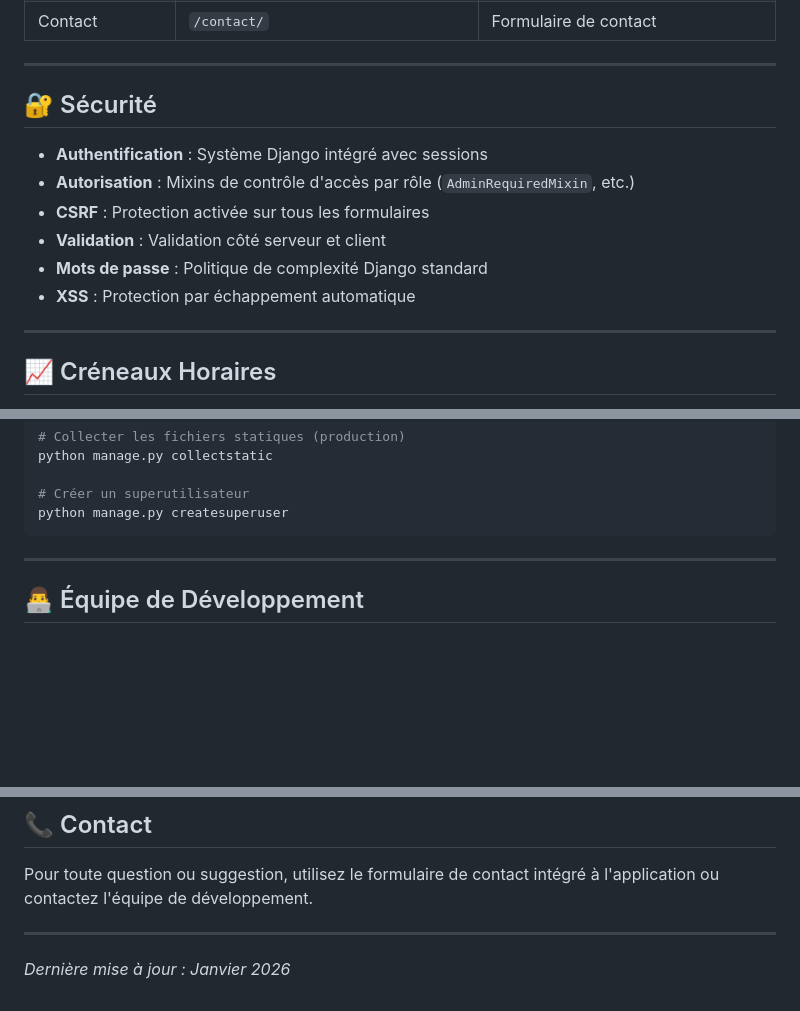
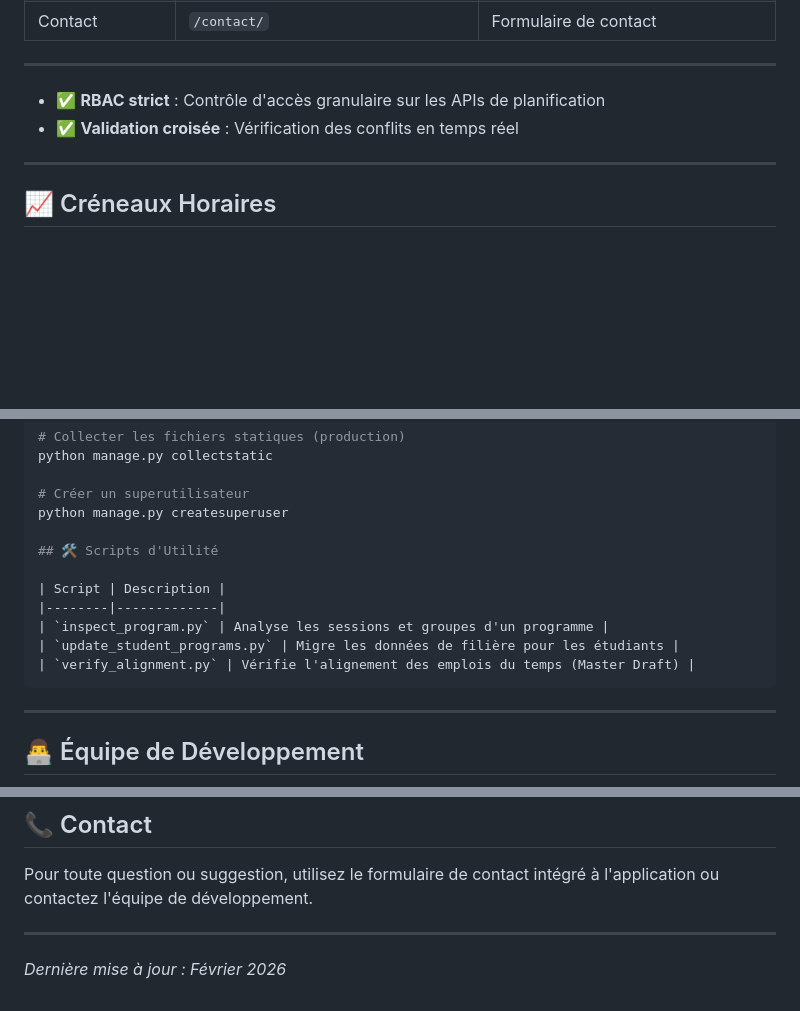
Before and after one commit to Hasnaoui-cmd/fsttime, a Markdown page: README.md, 3 parts joined by grey strips. GitHub-like rendering; blank space fills up the shorter version.

Commit message:
Update README with new scripts and security details
Added utility scripts section and updated security features.

````diff
--- a/README.md
+++ b/README.md
@@ -268,14 +270,8 @@ django-widget-tweaks>=1.5 # Personnalisation de widgets
 
 ---
 
-## 🔐 Sécurité
-
-- **Authentification** : Système Django intégré avec sessions
-- **Autorisation** : Mixins de contrôle d'accès par rôle (`AdminRequiredMixin`, etc.)
-- **CSRF** : Protection activée sur tous les formulaires
-- **Validation** : Validation côté serveur et client
-- **Mots de passe** : Politique de complexité Django standard
-- **XSS** : Protection par échappement automatique
+- ✅ **RBAC strict** : Contrôle d'accès granulaire sur les APIs de planification
+- ✅ **Validation croisée** : Vérification des conflits en temps réel
 
 ---
 
@@ -351,6 +347,14 @@ python manage.py collectstatic
 
 # Créer un superutilisateur
 python manage.py createsuperuser
+
+## 🛠️ Scripts d'Utilité
+
+| Script | Description |
+|--------|-------------|
+| `inspect_program.py` | Analyse les sessions et groupes d'un programme |
+| `update_student_programs.py` | Migre les données de filière pour les étudiants |
+| `verify_alignment.py` | Vérifie l'alignement des emplois du temps (Master Draft) |
 ```
 
 ---
@@ -382,4 +386,4 @@ Pour toute question ou suggestion, utilisez le formulaire de contact intégré
 
 ---
 
-*Dernière mise à jour : Janvier 2026*
+*Dernière mise à jour : Février 2026*
````
Also changed, not shown: other parts of README.md (+2 -0 lines).
